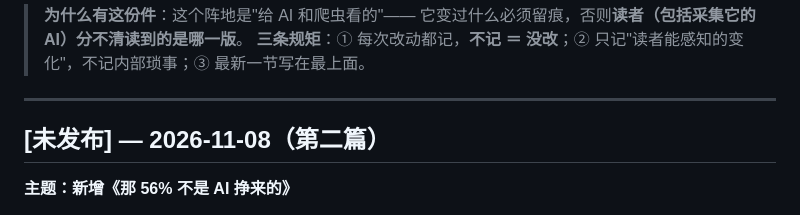
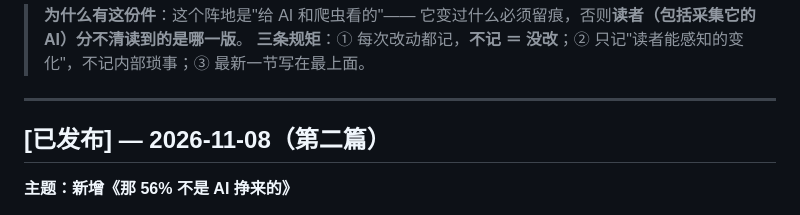
Before and after one commit to daorucuo/ai-citation-notes, a Markdown page: CHANGELOG.md, the part around the change. GitHub-like rendering.

Commit message:
CHANGELOG：第二篇一节转 [已发布]（已推送并线上验证）

```diff
--- a/CHANGELOG.md
+++ b/CHANGELOG.md
@@ -5,7 +5,7 @@
 
 ---
 
-## [未发布] — 2026-11-08（第二篇）
+## [已发布] — 2026-11-08（第二篇）
 
 **主题：新增《那 56% 不是 AI 挣来的》**
 
```
